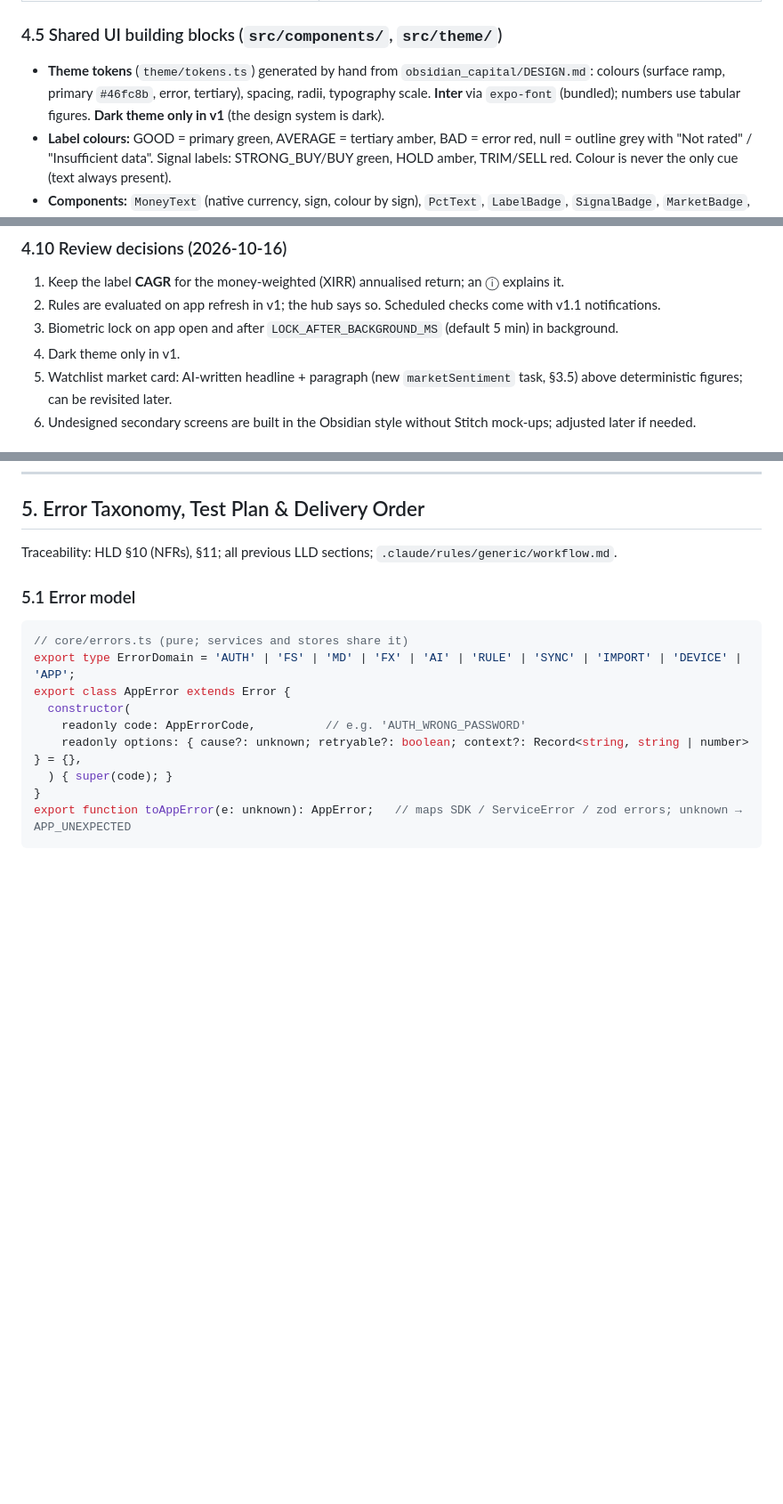
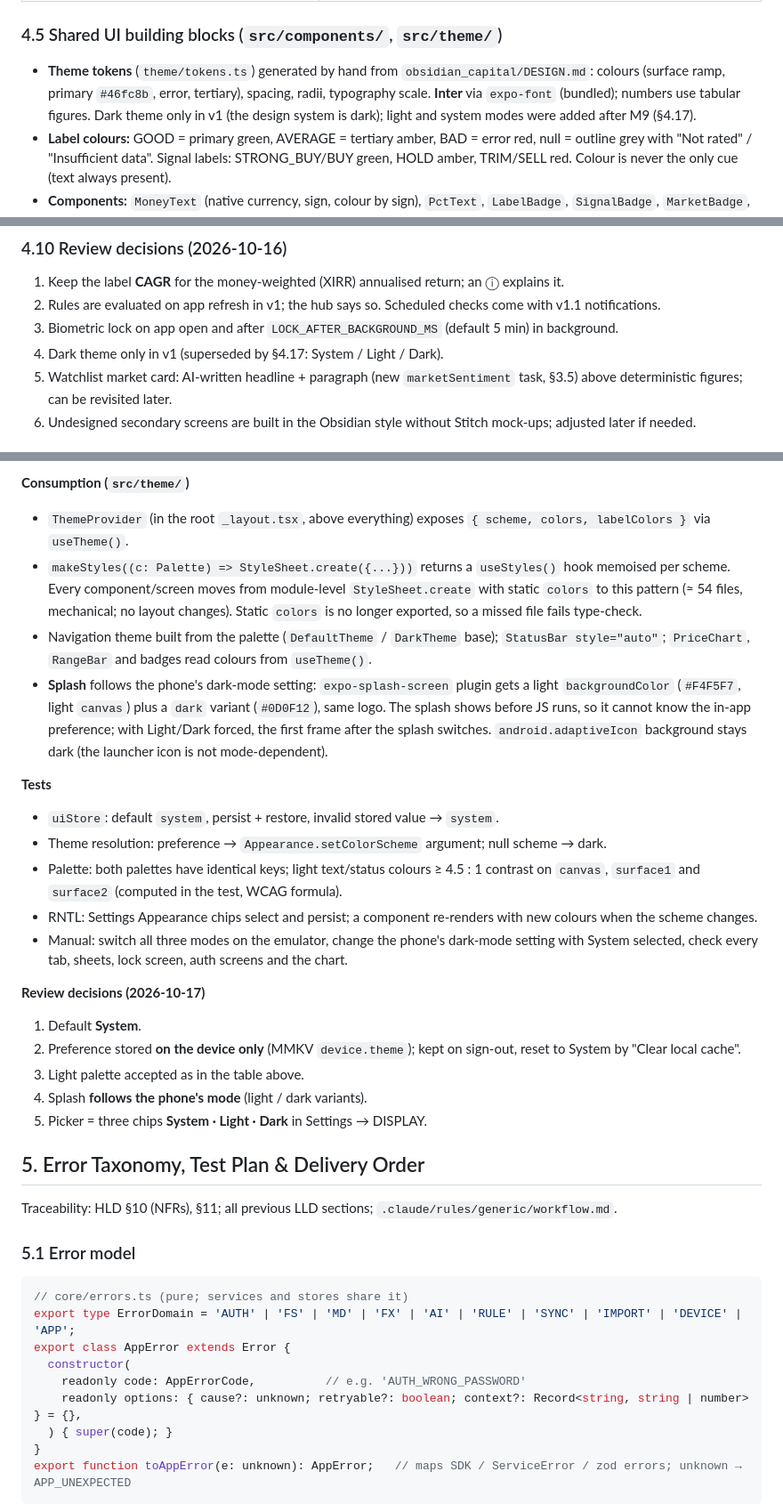
Before and after one commit to atulkb/my-portfolio, a Markdown page: docs/LLD.md, 3 parts joined by grey strips. Shown at 89% size. Rendered like a GitHub page; blank space fills up the shorter version.

```diff
--- a/docs/LLD.md
+++ b/docs/LLD.md
@@ -1347,7 +1347,7 @@ Recomputation is cheap (≤ 500 transactions, ≤ 150 instruments) and memoised
 
 ### 4.5 Shared UI building blocks (`src/components/`, `src/theme/`)
 
-- **Theme tokens** (`theme/tokens.ts`) generated by hand from `obsidian_capital/DESIGN.md`: colours (surface ramp, primary `#46fc8b`, error, tertiary), spacing, radii, typography scale. **Inter** via `expo-font` (bundled); numbers use tabular figures. **Dark theme only in v1** (the design system is dark).
+- **Theme tokens** (`theme/tokens.ts`) generated by hand from `obsidian_capital/DESIGN.md`: colours (surface ramp, primary `#46fc8b`, error, tertiary), spacing, radii, typography scale. **Inter** via `expo-font` (bundled); numbers use tabular figures. Dark theme only in v1 (the design system is dark); light and system modes were added after M9 (§4.17).
 - **Label colours:** GOOD = primary green, AVERAGE = tertiary amber, BAD = error red, null = outline grey with "Not rated" / "Insufficient data". Signal labels: STRONG_BUY/BUY green, HOLD amber, TRIM/SELL red. Colour is never the only cue (text always present).
 - **Components:** `MoneyText` (native currency, sign, colour by sign), `PctText`, `LabelBadge`, `SignalBadge`, `MarketBadge`, `ExchangeBadge`, `SymbolTile`, `Sparkline` (svg), `RangeBar`, `StatTile`, `SectionHeader`, `Chip`, `Toast`, `StaleBanner`, `OfflineBanner`, `Disclaimer`, `EmptyState`, `SpeedDialFab`.
 - **Formatting** (`lib/format.ts`, the only place numbers become text): INR `en-IN` grouping (₹49,04,360.00), USD `en-US` ($92,144.68); 2 decimals for money and %, sign for changes; dates "15 Oct" / "15 Oct 2026"; `null` → "—". Uses `Intl` (Hermes).
@@ -1405,7 +1405,7 @@ Recomputation is cheap (≤ 500 transactions, ≤ 150 instruments) and memoised
 1. Keep the label **CAGR** for the money-weighted (XIRR) annualised return; an ⓘ explains it.
 2. Rules are evaluated on app refresh in v1; the hub says so. Scheduled checks come with v1.1 notifications.
 3. Biometric lock on app open and after `LOCK_AFTER_BACKGROUND_MS` (default 5 min) in background.
-4. Dark theme only in v1.
+4. Dark theme only in v1 (superseded by §4.17: System / Light / Dark).
 5. Watchlist market card: AI-written headline + paragraph (new `marketSentiment` task, §3.5) above deterministic figures; can be revisited later.
 6. Undesigned secondary screens are built in the Obsidian style without Stitch mock-ups; adjusted later if needed.
 
@@ -1608,3 +1642,23 @@ Recomputation is cheap (≤ 500 transactions, ≤ 150 instruments) and memoised
+**Consumption (`src/theme/`)**
+- `ThemeProvider` (in the root `_layout.tsx`, above everything) exposes `{ scheme, colors, labelColors }` via `useTheme()`.
+- `makeStyles((c: Palette) => StyleSheet.create({...}))` returns a `useStyles()` hook memoised per scheme. Every component/screen moves from module-level `StyleSheet.create` with static `colors` to this pattern (≈ 54 files, mechanical; no layout changes). Static `colors` is no longer exported, so a missed file fails type-check.
+- Navigation theme built from the palette (`DefaultTheme` / `DarkTheme` base); `StatusBar style="auto"`; `PriceChart`, `RangeBar` and badges read colours from `useTheme()`.
+- **Splash** follows the phone's dark-mode setting: `expo-splash-screen` plugin gets a light `backgroundColor` (`#F4F5F7`, light `canvas`) plus a `dark` variant (`#0D0F12`), same logo. The splash shows before JS runs, so it cannot know the in-app preference; with Light/Dark forced, the first frame after the splash switches. `android.adaptiveIcon` background stays dark (the launcher icon is not mode-dependent).
+
+**Tests**
+- `uiStore`: default `system`, persist + restore, invalid stored value → `system`.
+- Theme resolution: preference → `Appearance.setColorScheme` argument; null scheme → dark.
+- Palette: both palettes have identical keys; light text/status colours ≥ 4.5 : 1 contrast on `canvas`, `surface1` and `surface2` (computed in the test, WCAG formula).
+- RNTL: Settings Appearance chips select and persist; a component re-renders with new colours when the scheme changes.
+- Manual: switch all three modes on the emulator, change the phone's dark-mode setting with System selected, check every tab, sheets, lock screen, auth screens and the chart.
+
+**Review decisions (2026-10-17)**
+1. Default **System**.
+2. Preference stored **on the device only** (MMKV `device.theme`); kept on sign-out, reset to System by "Clear local cache".
+3. Light palette accepted as in the table above.
+4. Splash **follows the phone's mode** (light / dark variants).
+5. Picker = three chips **System · Light · Dark** in Settings → DISPLAY.
+
 ## 5. Error Taxonomy, Test Plan & Delivery Order
 
 Traceability: HLD §10 (NFRs), §11; all previous LLD sections; `.claude/rules/generic/workflow.md`.
```
Also changed, not shown: other parts of docs/LLD.md (+34 -0 lines), docs/HLD.md (+2 -1 lines).
